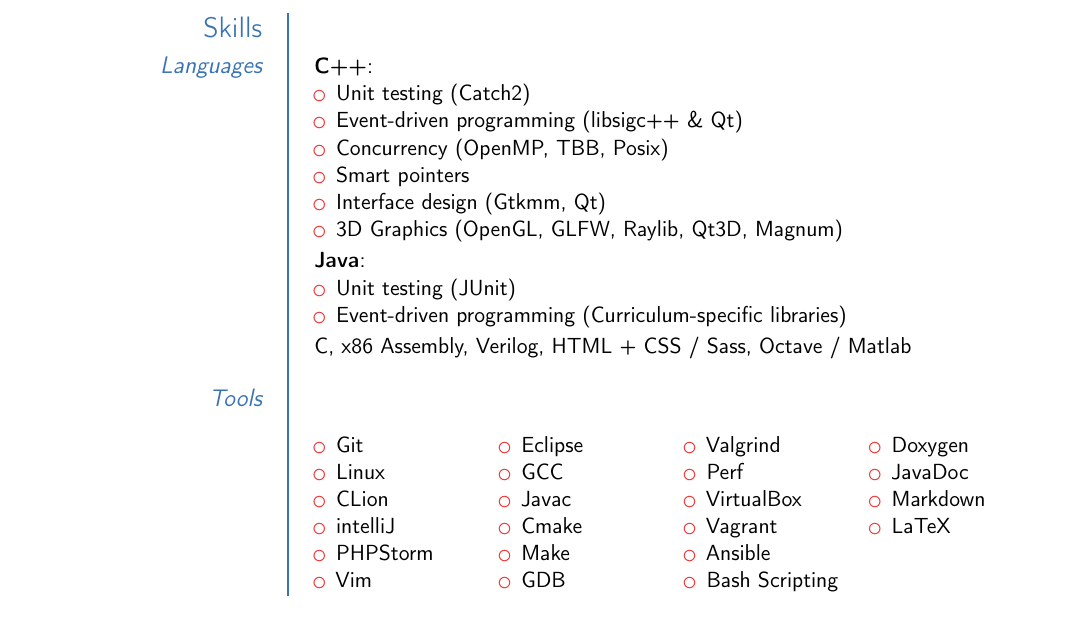
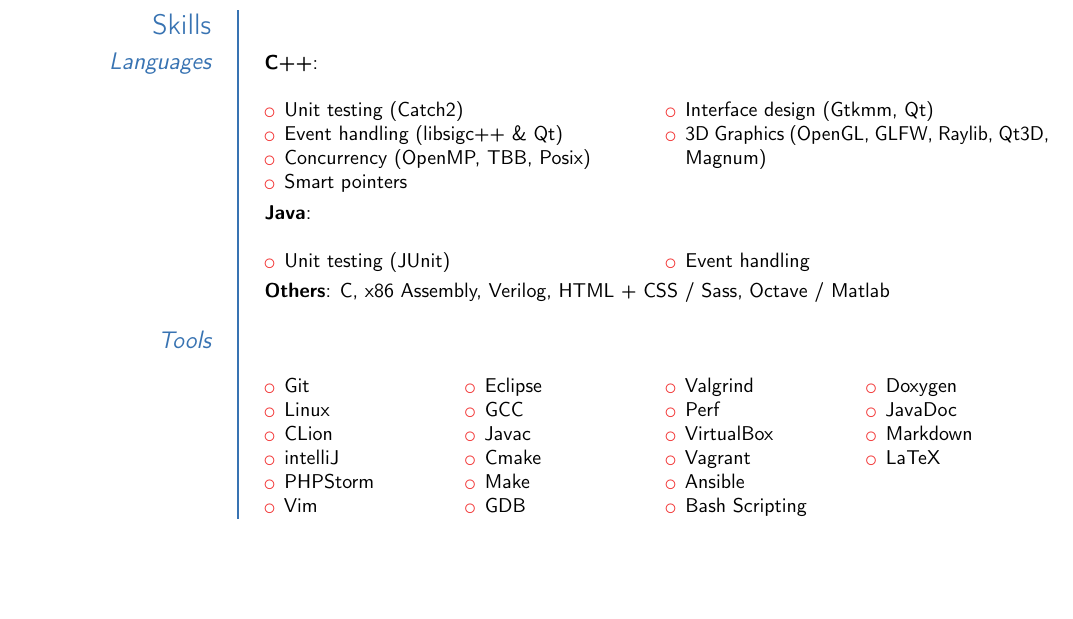
Before and after one commit to JacksonCampolattaro/cv, a LaTeX CV (cv.tex): part of the page, cut so that both start at the same text, the shorter picture padded with empty space. Compiled offline with pdfLaTeX.

Commit message:
Fit the CV entirely on 1 page

```diff
--- a/cv.tex
+++ b/cv.tex
@@ -1,16 +1,16 @@
 
-\documentclass[11pt, a4paper, sans]{moderncv}
+\documentclass[10pt, a4paper, sans]{moderncv}
 %\usepackage{FiraSans}
 
 % ModernCV Settings
 %%%%%%%%%%%%%%%%%%%%%%%%%%%%%%%%%%%%%%%%%%%%%%%%%%%%%%%%%%%%%%%%%%%%%%%%%%%%%%%
 
-\usepackage[scale=0.84]{geometry}
+\usepackage[scale=0.859]{geometry}
 \usepackage{multicol}
 
 \moderncvtheme{fancy}
 \moderncvcolor{red}
-\setlength{\hintscolumnwidth}{4cm}
+\setlength{\hintscolumnwidth}{3.3cm}
 \nopagenumbers{}
 
 
@@ -54,22 +54,26 @@
 \section{Skills}
 \subsection{Languages}
 \cvitem{C++}{
+	\begin{multicols}{2}
 	\begin{itemize}
 		\item Unit testing (Catch2)
-		\item Event-driven programming (libsigc++ \& Qt)
+		\item Event handling (libsigc++ \& Qt)
 		\item Concurrency (OpenMP, TBB, Posix)
 		\item Smart pointers
 		\item Interface design (Gtkmm, Qt)
 		\item 3D Graphics (OpenGL, GLFW, Raylib, Qt3D, Magnum)
 	\end{itemize}
+	\end{multicols}
 }
 \cvitem{Java}{
+	\begin{multicols}{2}
 	\begin{itemize}
 		\item Unit testing (JUnit)
-		\item Event-driven programming (Curriculum-specific libraries)
+		\item Event handling
 	\end{itemize}
+	\end{multicols}
 }
-\cvitem{}{C, x86 Assembly, Verilog, HTML + CSS / Sass, Octave / Matlab}
+\cvitem{Others}{C, x86 Assembly, Verilog, HTML + CSS / Sass, Octave / Matlab}
 \subsection{Tools}
 \cvitem{}{
 	\begin{multicols}{4}
```
Also changed, not shown: out/cv.pdf (added), out/cv_banking.pdf (deleted), out/cv_casual.pdf (deleted), out/cv_fancy.pdf (deleted), out/cv_red.pdf (deleted), 3 other files. Lines whose indentation alone changed are shown as unchanged.
